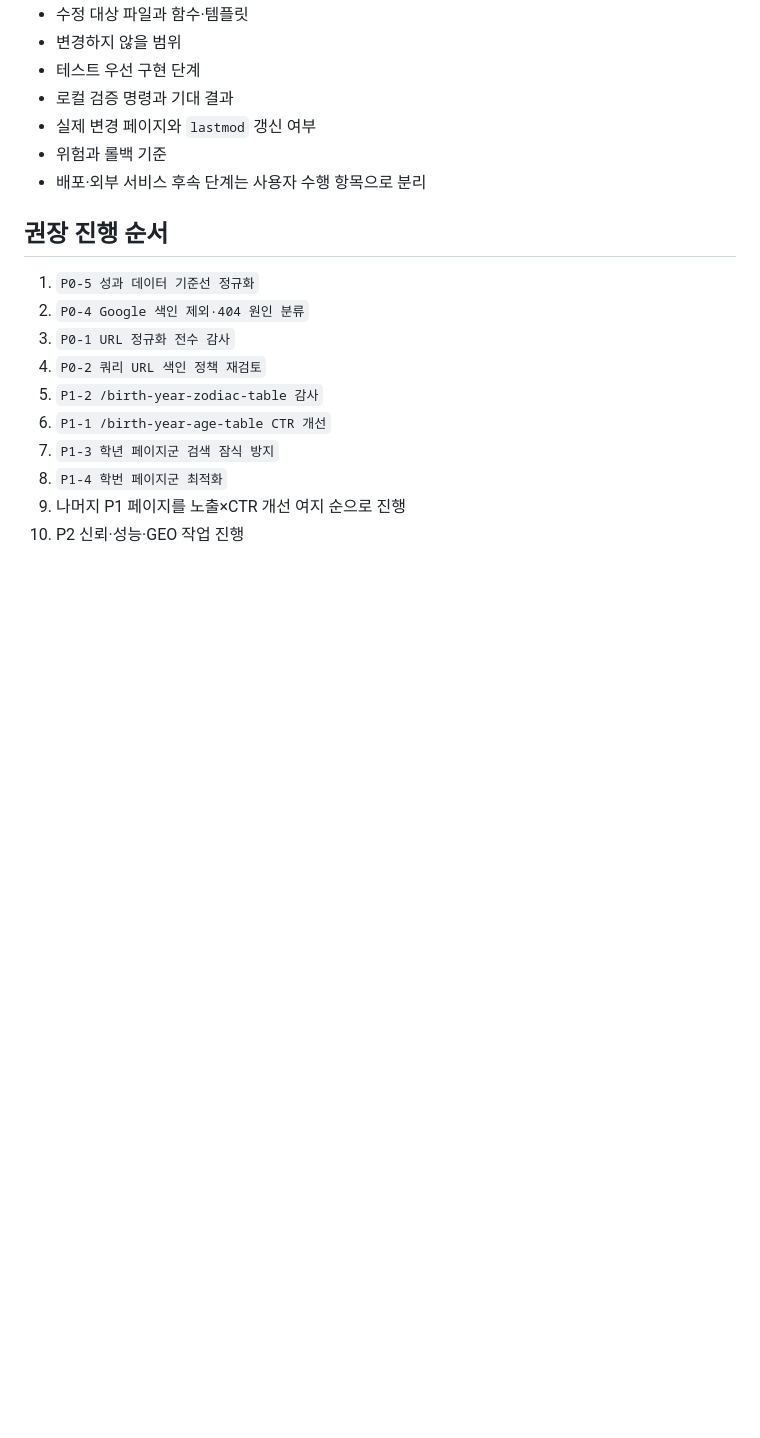
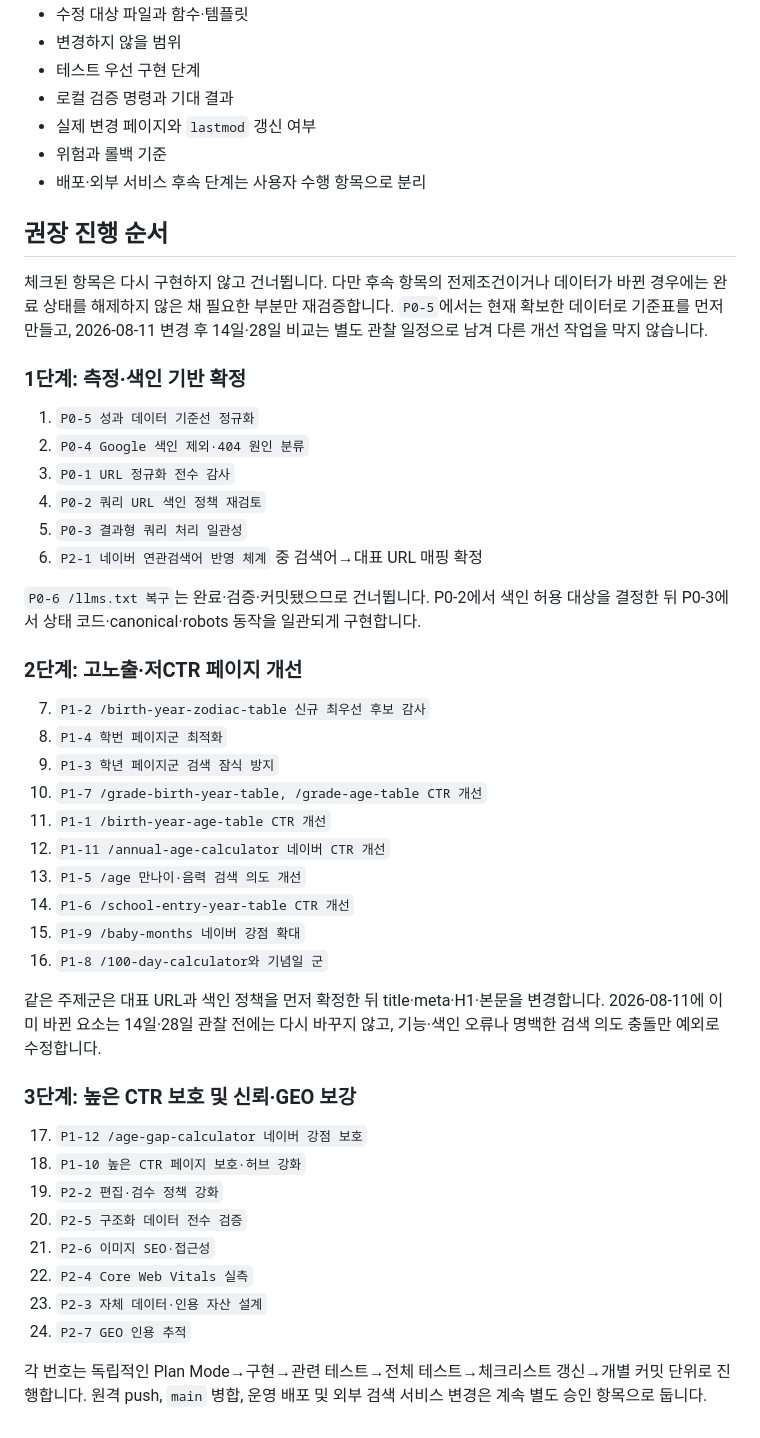
Before and after one commit to ddonggi/ageCalc, a Markdown page: _workspace/improvement-checklist.md, the part around the change. GitHub-like rendering; blank space fills up the shorter version.

Commit message:
docs(seo): clarify checklist execution order

```diff
--- a/_workspace/improvement-checklist.md
+++ b/_workspace/improvement-checklist.md
@@ -307,13 +307,43 @@
 
 ## 권장 진행 순서
 
+체크된 항목은 다시 구현하지 않고 건너뜁니다. 다만 후속 항목의 전제조건이거나 데이터가 바뀐 경우에는 완료 상태를 해제하지 않은 채 필요한 부분만 재검증합니다. `P0-5`에서는 현재 확보한 데이터로 기준표를 먼저 만들고, 2026-08-11 변경 후 14일·28일 비교는 별도 관찰 일정으로 남겨 다른 개선 작업을 막지 않습니다.
+
+### 1단계: 측정·색인 기반 확정
+
 1. `P0-5 성과 데이터 기준선 정규화`
 2. `P0-4 Google 색인 제외·404 원인 분류`
 3. `P0-1 URL 정규화 전수 감사`
 4. `P0-2 쿼리 URL 색인 정책 재검토`
-5. `P1-2 /birth-year-zodiac-table 감사`
-6. `P1-1 /birth-year-age-table CTR 개선`
-7. `P1-3 학년 페이지군 검색 잠식 방지`
+5. `P0-3 결과형 쿼리 처리 일관성`
+6. `P2-1 네이버 연관검색어 반영 체계` 중 검색어→대표 URL 매핑 확정
+
+`P0-6 /llms.txt 복구`는 완료·검증·커밋됐으므로 건너뜁니다. P0-2에서 색인 허용 대상을 결정한 뒤 P0-3에서 상태 코드·canonical·robots 동작을 일관되게 구현합니다.
+
+### 2단계: 고노출·저CTR 페이지 개선
+
+7. `P1-2 /birth-year-zodiac-table 신규 최우선 후보 감사`
 8. `P1-4 학번 페이지군 최적화`
-9. 나머지 P1 페이지를 노출×CTR 개선 여지 순으로 진행
-10. P2 신뢰·성능·GEO 작업 진행
+9. `P1-3 학년 페이지군 검색 잠식 방지`
+10. `P1-7 /grade-birth-year-table, /grade-age-table CTR 개선`
+11. `P1-1 /birth-year-age-table CTR 개선`
+12. `P1-11 /annual-age-calculator 네이버 CTR 개선`
+13. `P1-5 /age 만나이·음력 검색 의도 개선`
+14. `P1-6 /school-entry-year-table CTR 개선`
+15. `P1-9 /baby-months 네이버 강점 확대`
+16. `P1-8 /100-day-calculator와 기념일 군`
+
+같은 주제군은 대표 URL과 색인 정책을 먼저 확정한 뒤 title·meta·H1·본문을 변경합니다. 2026-08-11에 이미 바뀐 요소는 14일·28일 관찰 전에는 다시 바꾸지 않고, 기능·색인 오류나 명백한 검색 의도 충돌만 예외로 수정합니다.
+
+### 3단계: 높은 CTR 보호 및 신뢰·GEO 보강
+
+17. `P1-12 /age-gap-calculator 네이버 강점 보호`
+18. `P1-10 높은 CTR 페이지 보호·허브 강화`
+19. `P2-2 편집·검수 정책 강화`
+20. `P2-5 구조화 데이터 전수 검증`
+21. `P2-6 이미지 SEO·접근성`
+22. `P2-4 Core Web Vitals 실측`
+23. `P2-3 자체 데이터·인용 자산 설계`
+24. `P2-7 GEO 인용 추적`
+
+각 번호는 독립적인 Plan Mode→구현→관련 테스트→전체 테스트→체크리스트 갱신→개별 커밋 단위로 진행합니다. 원격 push, `main` 병합, 운영 배포 및 외부 검색 서비스 변경은 계속 별도 승인 항목으로 둡니다.
```
